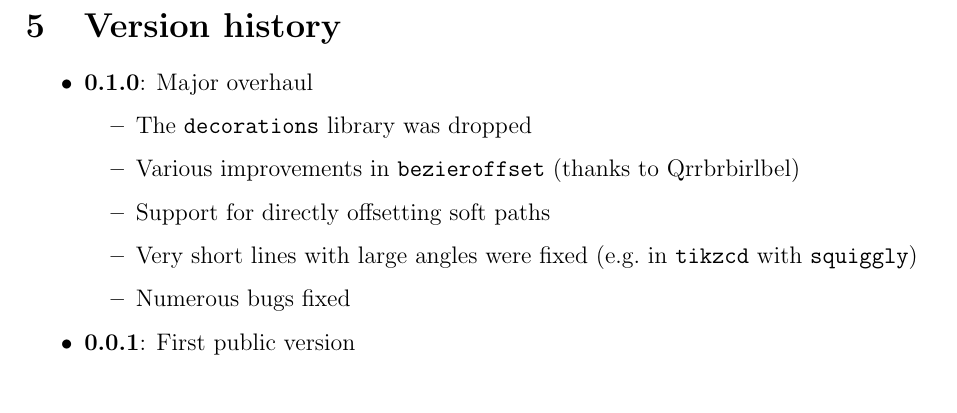
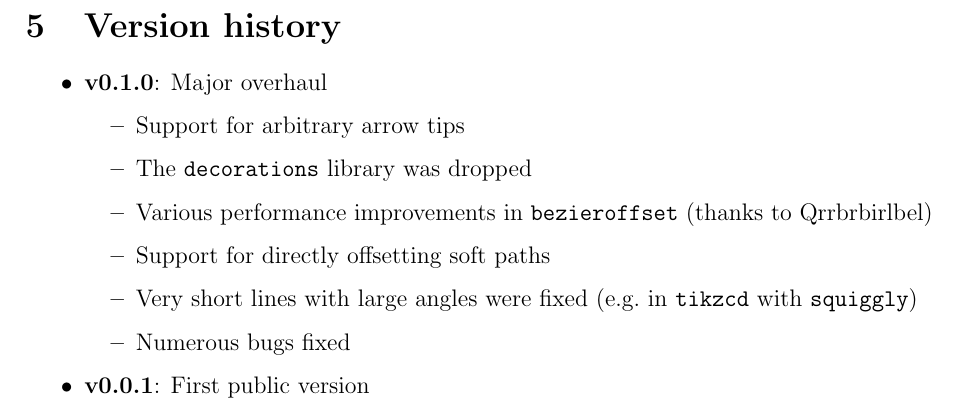
Before and after one commit to jonschz/tikz-nfold, a LaTeX paper (tikz-nfold-doc.tex): part of page 7 of 12, cut so that both start at the same text. Compiled offline with pdfLaTeX.

Commit message:
clean up tests + minor corrections

```diff
--- a/tikz-nfold-doc.tex
+++ b/tikz-nfold-doc.tex
@@ -314,15 +314,16 @@ The following macros offset an entire soft path. These are part of the TikZ libr
 \section{Version history}
 
 \begin{itemize}
-  \item \textbf{0.1.0}: Major overhaul
+  \item \textbf{v0.1.0}: Major overhaul
   \begin{itemize}
+    \item Support for arbitrary arrow tips
     \item The \texttt{decorations} library was dropped
-    \item Various improvements in \texttt{bezieroffset} (thanks to \hbox{Qrrbrbirlbel})
+    \item Various performance improvements in \texttt{bezieroffset} (thanks to \hbox{Qrrbrbirlbel})
     \item Support for directly offsetting soft paths
     \item Very short lines with large angles were fixed (e.g.\ in \texttt{tikzcd} with \texttt{squiggly})
     \item Numerous bugs fixed
   \end{itemize}
-  \item \textbf{0.0.1}: First public version
+  \item \textbf{v0.0.1}: First public version
 \end{itemize}
 
 \appendix
```
Also changed, not shown: tikz-nfold-doc.pdf, 2 other files.
